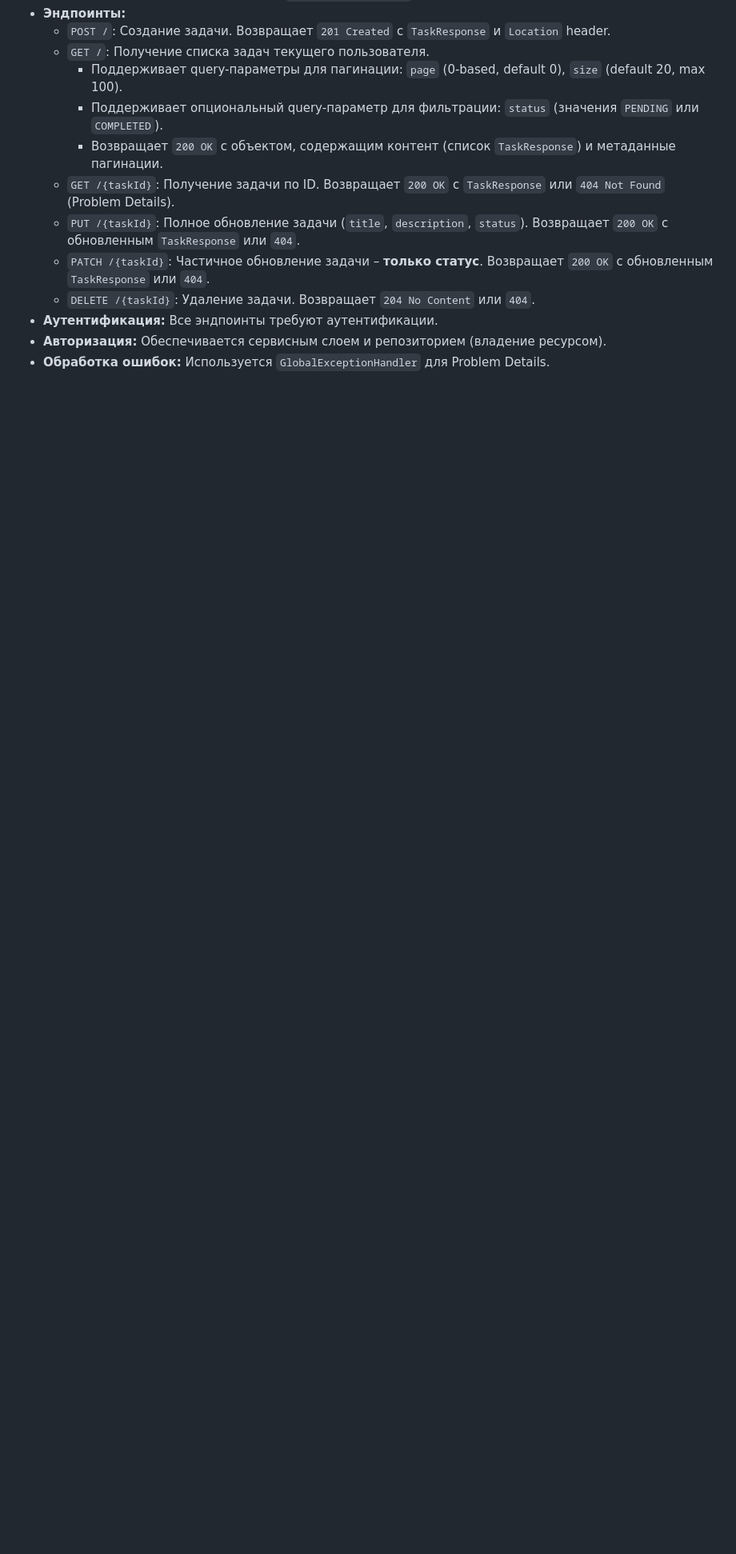
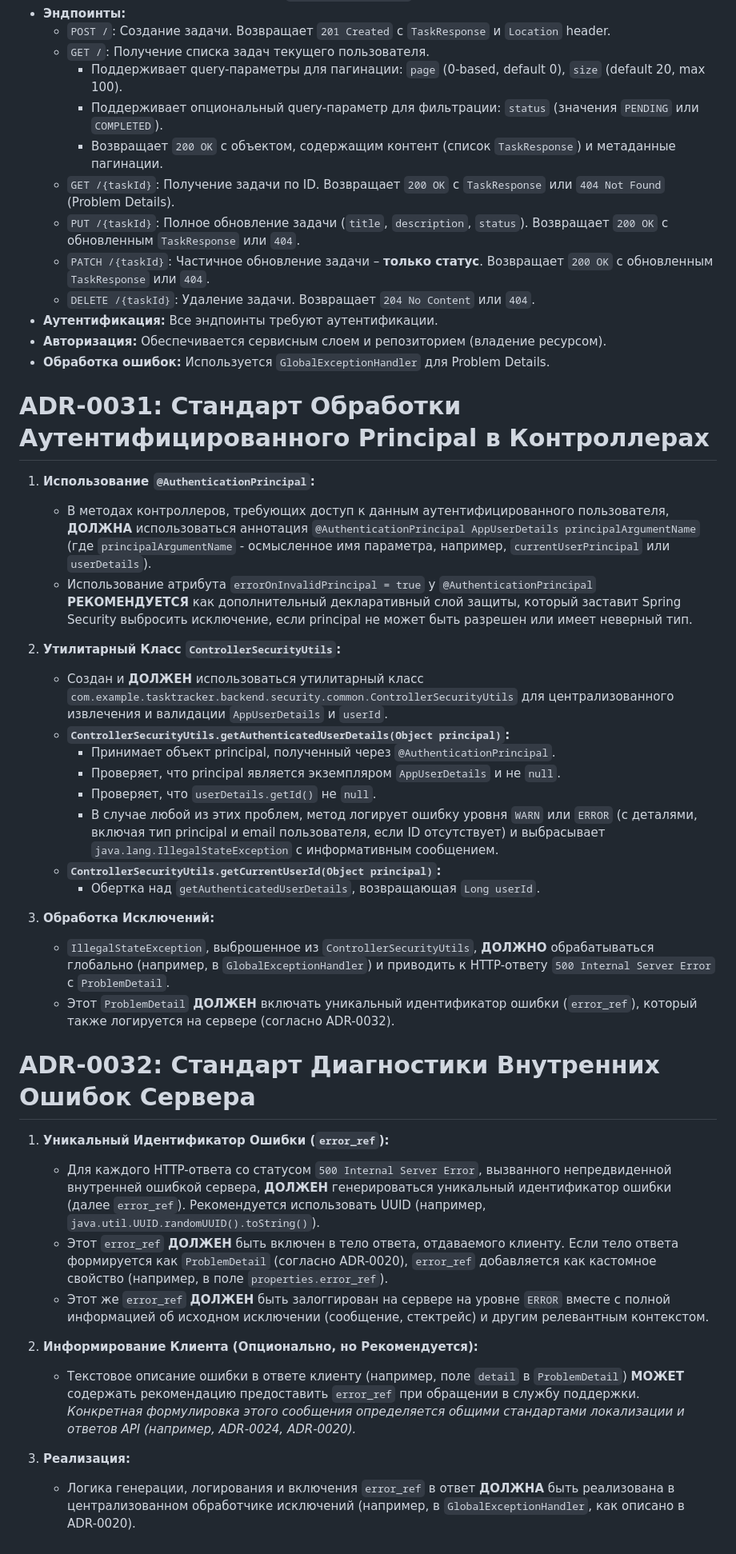
Before and after one commit to dailarSE/task-tracker, a Markdown page: docs/adr/registry.md, the part around the change. Shown at 80% size. GitHub-like rendering; blank space fills up the shorter version.

Commit message:
docs(adr): Add ADR-0031 (Principal Handling) and ADR-0032 (Internal Error Diagnostics)

```diff
--- a/docs/adr/registry.md
+++ b/docs/adr/registry.md
@@ -1016,3 +1016,36 @@ Superseded by ADR-0028
 *   **Аутентификация:** Все эндпоинты требуют аутентификации.
 *   **Авторизация:** Обеспечивается сервисным слоем и репозиторием (владение ресурсом).
 *   **Обработка ошибок:** Используется `GlobalExceptionHandler` для Problem Details.
+
+# ADR-0031: Стандарт Обработки Аутентифицированного Principal в Контроллерах
+
+1.  **Использование `@AuthenticationPrincipal`:**
+	*   В методах контроллеров, требующих доступ к данным аутентифицированного пользователя, **ДОЛЖНА** использоваться аннотация `@AuthenticationPrincipal AppUserDetails principalArgumentName` (где `principalArgumentName` - осмысленное имя параметра, например, `currentUserPrincipal` или `userDetails`).
+	*   Использование атрибута `errorOnInvalidPrincipal = true` у `@AuthenticationPrincipal` **РЕКОМЕНДУЕТСЯ** как дополнительный декларативный слой защиты, который заставит Spring Security выбросить исключение, если principal не может быть разрешен или имеет неверный тип.
+
+2.  **Утилитарный Класс `ControllerSecurityUtils`:**
+	*   Создан и **ДОЛЖЕН** использоваться утилитарный класс `com.example.tasktracker.backend.security.common.ControllerSecurityUtils` для централизованного извлечения и валидации `AppUserDetails` и `userId`.
+	*   **`ControllerSecurityUtils.getAuthenticatedUserDetails(Object principal)`:**
+		*   Принимает объект principal, полученный через `@AuthenticationPrincipal`.
+		*   Проверяет, что principal является экземпляром `AppUserDetails` и не `null`.
+		*   Проверяет, что `userDetails.getId()` не `null`.
+		*   В случае любой из этих проблем, метод логирует ошибку уровня `WARN` или `ERROR` (с деталями, включая тип principal и email пользователя, если ID отсутствует) и выбрасывает `java.lang.IllegalStateException` с информативным сообщением.
+	*   **`ControllerSecurityUtils.getCurrentUserId(Object principal)`:**
+		*   Обертка над `getAuthenticatedUserDetails`, возвращающая `Long userId`.
+
+3.  **Обработка Исключений:**
+	*   `IllegalStateException`, выброшенное из `ControllerSecurityUtils`, **ДОЛЖНО** обрабатываться глобально (например, в `GlobalExceptionHandler`) и приводить к HTTP-ответу `500 Internal Server Error` с `ProblemDetail`.
+	*   Этот `ProblemDetail` **ДОЛЖЕН** включать уникальный идентификатор ошибки (`error_ref`), который также логируется на сервере (согласно ADR-0032).
+
+# ADR-0032: Стандарт Диагностики Внутренних Ошибок Сервера
+
+1.  **Уникальный Идентификатор Ошибки (`error_ref`):**
+	*   Для каждого HTTP-ответа со статусом `500 Internal Server Error`, вызванного непредвиденной внутренней ошибкой сервера, **ДОЛЖЕН** генерироваться уникальный идентификатор ошибки (далее `error_ref`). Рекомендуется использовать UUID (например, `java.util.UUID.randomUUID().toString()`).
+	*   Этот `error_ref` **ДОЛЖЕН** быть включен в тело ответа, отдаваемого клиенту. Если тело ответа формируется как `ProblemDetail` (согласно ADR-0020), `error_ref` добавляется как кастомное свойство (например, в поле `properties.error_ref`).
+	*   Этот же `error_ref` **ДОЛЖЕН** быть залоггирован на сервере на уровне `ERROR` вместе с полной информацией об исходном исключении (сообщение, стектрейс) и другим релевантным контекстом.
+
+2.  **Информирование Клиента (Опционально, но Рекомендуется):**
+	*   Текстовое описание ошибки в ответе клиенту (например, поле `detail` в `ProblemDetail`) **МОЖЕТ** содержать рекомендацию предоставить `error_ref` при обращении в службу поддержки. *Конкретная формулировка этого сообщения определяется общими стандартами локализации и ответов API (например, ADR-0024, ADR-0020).*
+
+3.  **Реализация:**
+	*   Логика генерации, логирования и включения `error_ref` в ответ **ДОЛЖНА** быть реализована в централизованном обработчике исключений (например, в `GlobalExceptionHandler`, как описано в ADR-0020).
```
Also changed, not shown: 2 other files.
